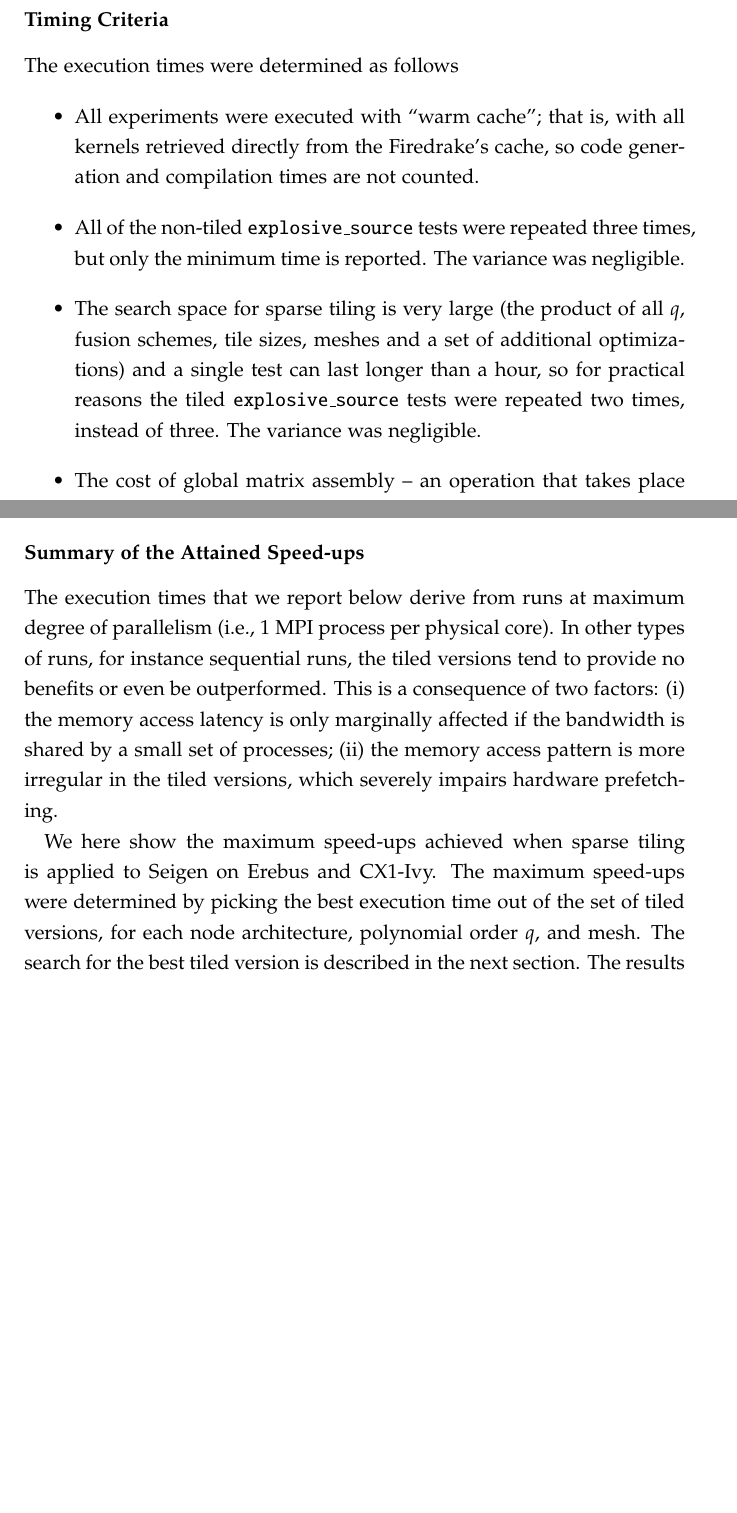
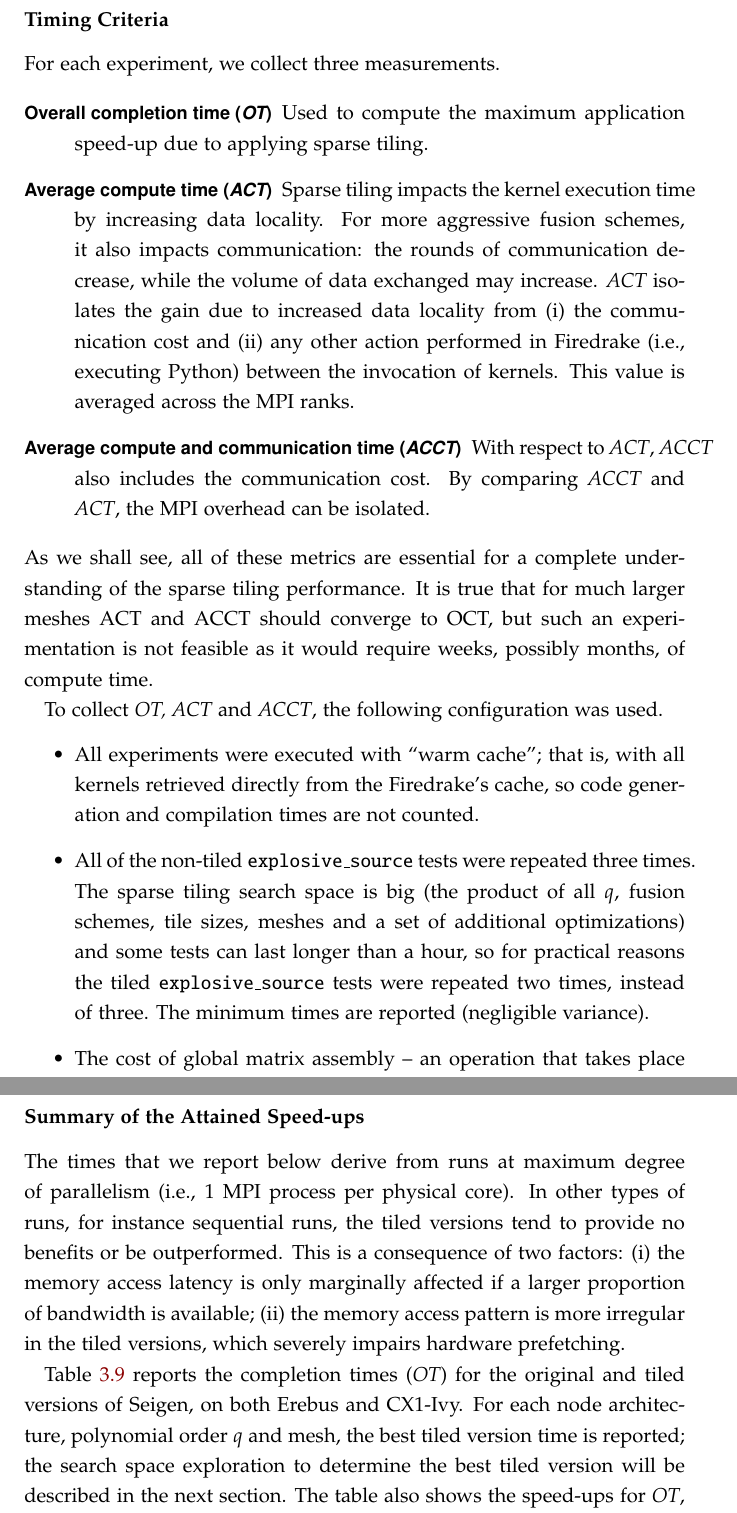
Before and after one commit to FabioLuporini/phd-thesis, a LaTeX thesis (thesis.tex, which reads sparsetiling/tiling.tex): two parts of pages 102 and 103 of 217 before the commit and two parts of pages 102 and 104 of 217 after it, joined at a grey line, cut so that both start at the same text, the shorter picture padded with empty space. The pictures show the PDF file thesis.pdf that the author committed with the source.

Commit message:
tiling: Improve performance discussions

```diff
--- a/sparsetiling/tiling.tex
+++ b/sparsetiling/tiling.tex
@@ -1068,11 +1068,19 @@ The (average) number of degrees of freedom $d$ assigned to a process mainly depe
 
 
 \subsubsection{Timing Criteria}
-The execution times were determined as follows
+For each experiment, we collect three measurements.
+
+\begin{description}
+\item[Overall completion time ({\em OT})] Used to compute the maximum application speed-up due to applying sparse tiling.
+\item[Average compute time ({\em ACT})] Sparse tiling impacts the kernel execution time by increasing data locality. For more aggressive fusion schemes, it also impacts communication: the rounds of communication decrease, while the volume of data exchanged may increase. {\em ACT} isolates the gain due to increased data locality from (i) the communication cost and (ii) any other action performed in Firedrake (i.e., executing Python) between the invocation of kernels. This value is averaged across the MPI ranks.
+\item[Average compute and communication time ({\em ACCT})] With respect to {\em ACT}, {\em ACCT} also includes the communication cost. By comparing {\em ACCT} and {\em ACT}, the MPI overhead can be isolated.
+\end{description}
+As we shall see, all of these metrics are essential for a complete understanding of the sparse tiling performance. It is true that for much larger meshes ACT and ACCT should converge to OCT, but such an experimentation is not feasible as it would require weeks, possibly months, of compute time.
+
+To collect {\em OT, ACT} and {\em ACCT}, the following configuration was used.
 \begin{itemize}
 \item All experiments were executed with ``warm cache''; that is, with all kernels retrieved directly from the Firedrake's cache, so code generation and compilation times are not counted.
-\item All of the non-tiled {\tt explosive$\_$source} tests were repeated three times, but only the minimum time is reported. The variance was negligible.
-\item The search space for sparse tiling is very large (the product of all $q$, fusion schemes, tile sizes, meshes and a set of additional optimizations) and a single test can last longer than a hour, so for practical reasons the tiled {\tt explosive$\_$source} tests were repeated two times, instead of three. The variance was negligible.
+\item All of the non-tiled {\tt explosive$\_$source} tests were repeated three times. The sparse tiling search space is big (the product of all $q$, fusion schemes, tile sizes, meshes and a set of additional optimizations) and some tests can last longer than a hour, so for practical reasons the tiled {\tt explosive$\_$source} tests were repeated two times, instead of three. The minimum times are reported (negligible variance).
 \item The cost of global matrix assembly -- an operation that takes place before entering the time loop -- {\it is not} included in the reported times. Firedrake needs be extended to assemble block-diagonal matrices directly into vectors (an entry in the vector would represent a matrix block). Currently, this is instead obtained in two steps: first, by assembling into a CSR matrix; then, by explicitly copying the diagonal into a vector (a Python operation). The assembly per se never takes more than 3 seconds, so it is reasonable to exclude this temporary overhead from our timing.
 \item The inspection cost due to sparse tiling {\it is} included in the reported times.
 \item Additional costs were minimized: no check-pointing, only two I/O sessions (at the beginning and at the end of the computation), and minimal logging.
@@ -1087,11 +1095,10 @@ In this section, we report on hundreds of experiments aimed at quantifying the p
 
 \subsubsection{Summary of the Attained Speed-ups}
-The execution times that we report below derive from runs at maximum degree of parallelism (i.e., 1 MPI process per physical core). In other types of runs, for instance sequential runs, the tiled versions tend to provide no benefits or even be outperformed. This is a consequence of two factors: (i) the memory access latency is only marginally affected if the bandwidth is shared by a small set of processes; (ii) the memory access pattern is more irregular in the tiled versions, which severely impairs hardware prefetching.
+The times that we report below derive from runs at maximum degree of parallelism (i.e., 1 MPI process per physical core). In other types of runs, for instance sequential runs, the tiled versions tend to provide no benefits or be outperformed. This is a consequence of two factors: (i) the memory access latency is only marginally affected if a larger proportion of bandwidth is available; (ii) the memory access pattern is more irregular in the tiled versions, which severely impairs hardware prefetching.
 
-We here show the maximum speed-ups achieved when sparse tiling is applied to Seigen on Erebus and CX1-Ivy. The maximum speed-ups were determined by picking the best execution time out of the set of tiled versions, for each node architecture, polynomial order $q$, and mesh. The search for the best tiled version is described in the next section. The results are summarized in Table~\ref{table:seigen-speedups}.
+Table~\ref{table:seigen-speedups} reports the completion times ({\em OT}) for the original and tiled versions of Seigen, on both Erebus and CX1-Ivy. For each node architecture, polynomial order $q$ and mesh, the best tiled version time is reported; the search space exploration to determine the best tiled version will be described in the next section. The table also shows the speed-ups for {\em OT}, as $\Omega^{OT}$. Tables~\ref{} and~\ref{} show analogous information for {\em ACT} and {\em ACCT}.
 
 \begin{table}[htpb]
-\small
 \centering
 %\STautoround*{2}
 \begin{spreadtab}{{tabular}{c V{4} c V{4} c V{4} c | c V{4} c}}
```
Also changed, not shown: thesis.pdf, sparsetiling/tiling.tex (30 more changed lines).
